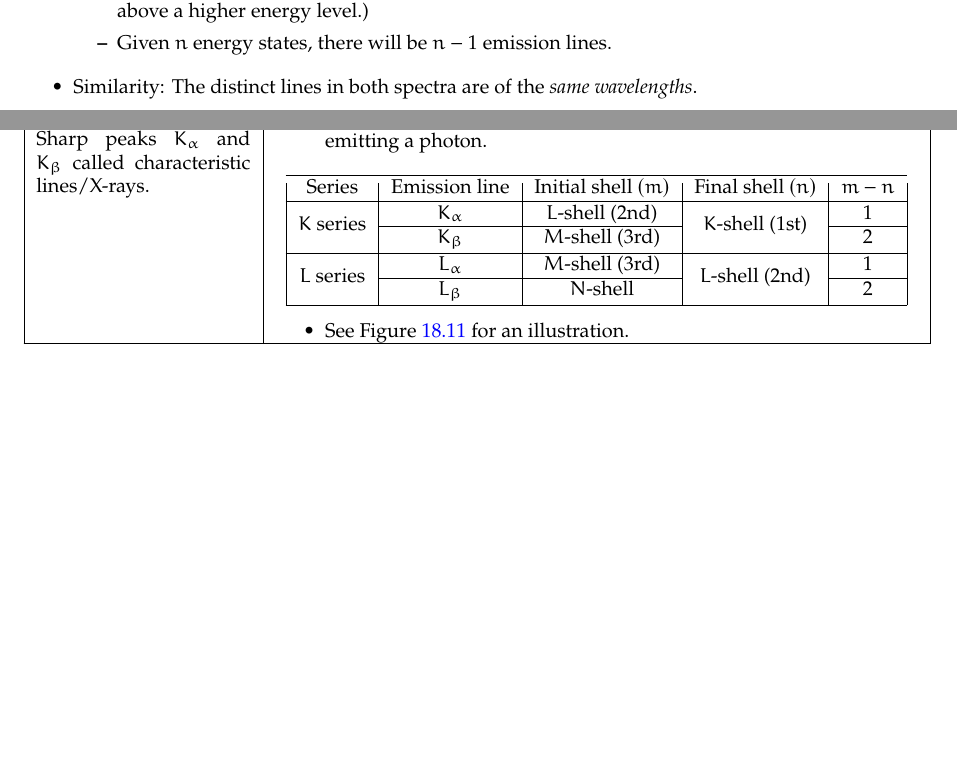
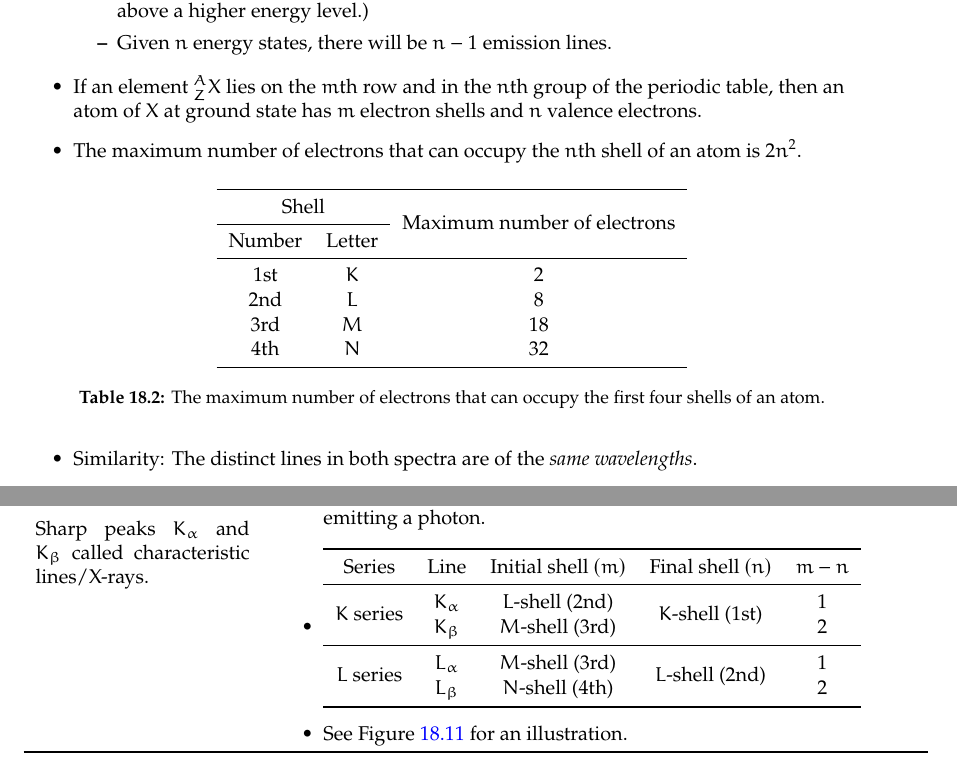
Before and after one commit to GrassGlass/A-Levels, a LaTeX thesis (Physics Defns and Derivations To Know/ALPhysics/ALPhys.tex): two parts of pages 50 and 55 of 66, joined at a grey line, cut so that both start at the same text, the shorter picture padded with empty space. Compiled offline with pdfLaTeX; a LaTeX package or settings file that is missing is left out.

Commit message:
minor edits

```diff
--- a/Physics Defns and Derivations To Know/ALPhysics/ALPhys.tex
+++ b/Physics Defns and Derivations To Know/ALPhysics/ALPhys.tex
@@ -1335,6 +1335,26 @@ Some nice images:
         \item Gaseous atoms \emph{absorb} photons with (exactly) the energies they need to transit to a higher energy state, \emph{from the ground state}. (We do not consider further excitations from above a higher energy level.)
         \item Given \(n\) energy states, there will be \(n-1\) emission lines.
     \end{itemize}
+    \item If an element \(_Z^AX\) lies on the \(m\)th row and in the \(n\)th group of the periodic table, then an atom of \(X\) at ground state has \(m\) electron shells and \(n\) valence electrons.
+    \item The maximum number of electrons that can occupy the \(n\)th shell of an atom is \(2n^2\).
+    \begin{table}[H]
+        \centering
+        \begin{tabular}{ScScSc}
+            \toprule
+            \multicolumn{2}{Sc}{Shell} & \multirow{2}{*}[-0.7mm]{Maximum number of electrons}\\
+            \cmidrule{1-2}
+            Number & Letter &\\
+            \midrule
+            1st & \(K\) & 2\\
+            2nd & \(L\) & 8\\
+            3rd & \(M\) & 18\\
+            4th & \(N\) & 32\\
+            \bottomrule
+        \end{tabular}
+        \caption{The maximum number of electrons that can occupy the first four shells of an atom.}
+        \label{table:maximum-number-of-electrons-in-shell}
+    \end{table}
+    % ^ Source: https://education.jlab.org/qa/electron_number.html
     \item Similarity: The distinct lines in both spectra are of the \emph{same wavelengths}.
     \item Difference: There are at least as many absorption lines as there are emission lines. In general, there are \emph{more} absorption lines.
     \item \emph{Note.} It is critical to accurately represent the distance between the each emission line (or absorption line), especially the one furthest away from adjacent lines. E.g. the line near the 600 nm mark in Figure \ref{fig:emission-line-spectrum-hydrogen} or \ref{fig:absorption-line-spectrum-hydrogen}.
@@ -1416,31 +1437,24 @@ Some nice images:
+    \midrule
     Sharp peaks \(K_\alpha\) and \(K_\beta\) called characteristic lines/X-rays. &
     \begin{itemize}
         \item An accelerated incident electron `collides' with an electron from the innermost \(K\)-shell, kicking it out of the shell.
         \item The atom is excited due to the vacancy in the \(K\)-shell.
         \item An electron from the higher energy shell transits to the \(K\)-shell, emitting a photon.
-    \end{itemize}
-    \begin{minipage}{0.75\textwidth}
-        \centering
-        \begin{tabular}{|Sc|Sc|Sc|Sc|Sc|}
-            \hline
-            Series & Emission line & Initial shell \((m)\) & Final shell \((n)\) & \(m-n\)\\
-            \hline
+        \item
+        \begin{tabular}{ScScScScSc}
+            \toprule
+            Series & Line & Initial shell \((m)\) & Final shell \((n)\) & \(m-n\)\\
+            \midrule
             \multirow{2}{*}{\(K\) series} & \(K_\alpha\) & \(L\)-shell (2nd) & \multirow{2}{*}{\(K\)-shell (1st)} & 1\\
-            \cline{2-3}
-            \cline{5-5}
             & \(K_\beta\) & \(M\)-shell (3rd) && 2\\
-            \hline
+            \midrule
             \multirow{2}{*}{\(L\) series} & \(L_\alpha\) & \(M\)-shell (3rd) & \multirow{2}{*}{\(L\)-shell (2nd)} & 1\\
-            \cline{2-3}
-            \cline{5-5}
-            & \(L_\beta\) & \(N\)-shell  && 2\\
-            \hline
+            & \(L_\beta\) & \(N\)-shell (4th) && 2\\
+            \bottomrule
         \end{tabular}
-        \begin{itemize}
             \item See Figure \ref{fig:X-ray-series} for an illustration.
-        \end{itemize}
-    \end{minipage}\\
-    \hline
+        \end{itemize}\\
+    \bottomrule
     \caption{The features of an X-ray spectrum.}
 \end{longtable}
 \begin{figure}[H]
```
Also changed, not shown: Physics Defns and Derivations To Know/ALPhysics/ALPhys.tex (139 more changed lines), 3 other files.
